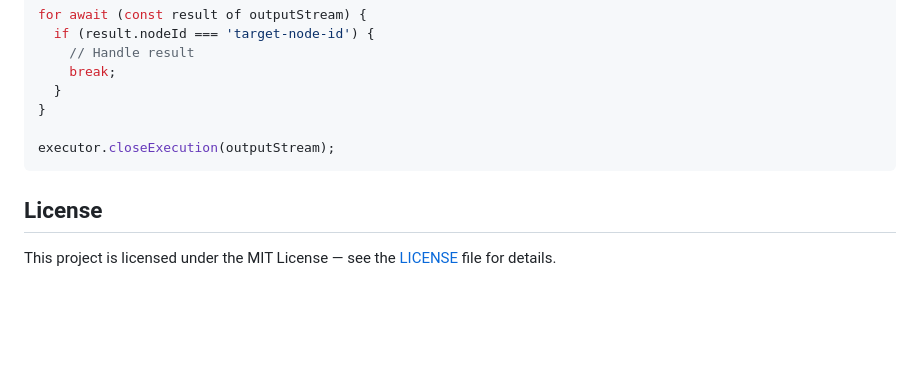
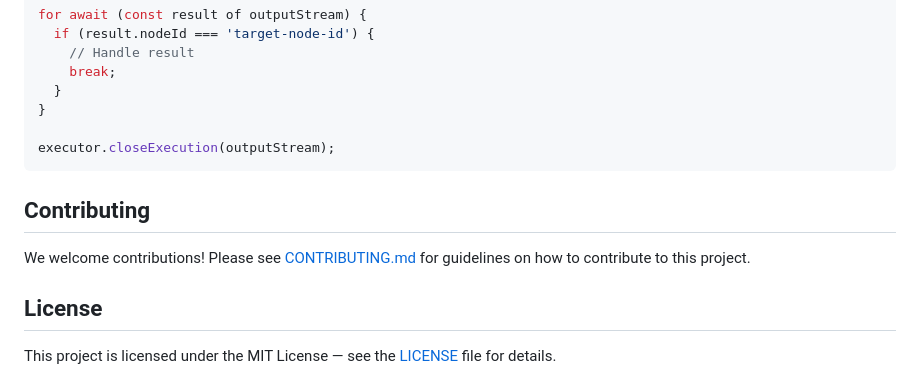
Before and after one commit to inworld-ai/runtime-comic-generator, a Markdown page: README.md, the part around the change. Drawn GitHub-style; blank space fills up the shorter version.

````diff
--- a/README.md
+++ b/README.md
@@ -154,6 +154,10 @@ for await (const result of outputStream) {
 executor.closeExecution(outputStream);
 ```
 
+## Contributing
+
+We welcome contributions! Please see [CONTRIBUTING.md](CONTRIBUTING.md) for guidelines on how to contribute to this project.
+
 ## License
 
 This project is licensed under the MIT License — see the [LICENSE](LICENSE) file for details.
````
Also changed, not shown: CONTRIBUTING.md (added, +162 -0 lines).
